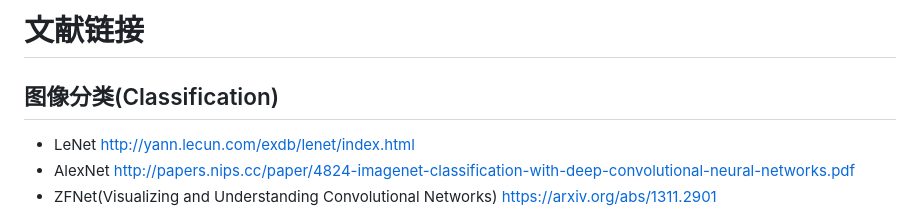
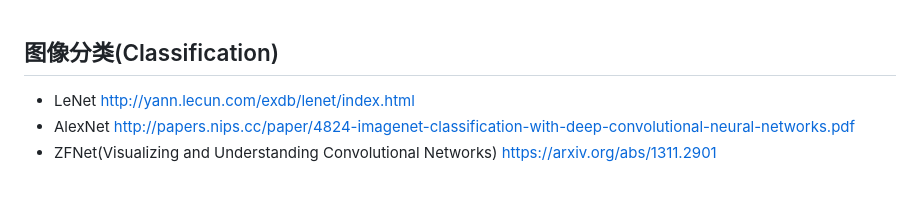
Before and after one commit to Vilsvlm/Deeplearning-Code-Summary, a Markdown page: Paper_Link/README.md, the part around one of its changes. Drawn GitHub-style; blank space fills up the shorter version.

```diff
--- a/Paper_Link/README.md
+++ b/Paper_Link/README.md
@@ -1,5 +1,3 @@
-# 文献链接
-
 ## 图像分类(Classification)
 - LeNet [http://yann.lecun.com/exdb/lenet/index.html](http://yann.lecun.com/exdb/lenet/index.html)
 - AlexNet [http://papers.nips.cc/paper/4824-imagenet-classification-with-deep-convolutional-neural-networks.pdf](http://papers.nips.cc/paper/4824-imagenet-classification-with-deep-convolutional-neural-networks.pdf)
```
Also changed, not shown: other parts of Paper_Link/README.md (+0 -7 lines).
